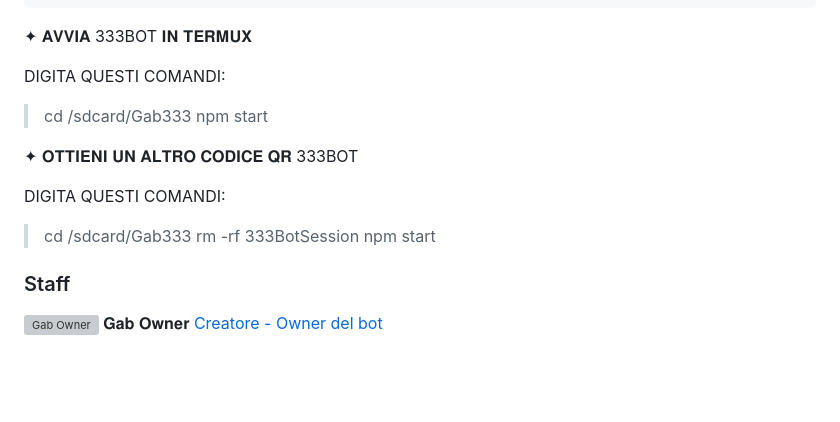
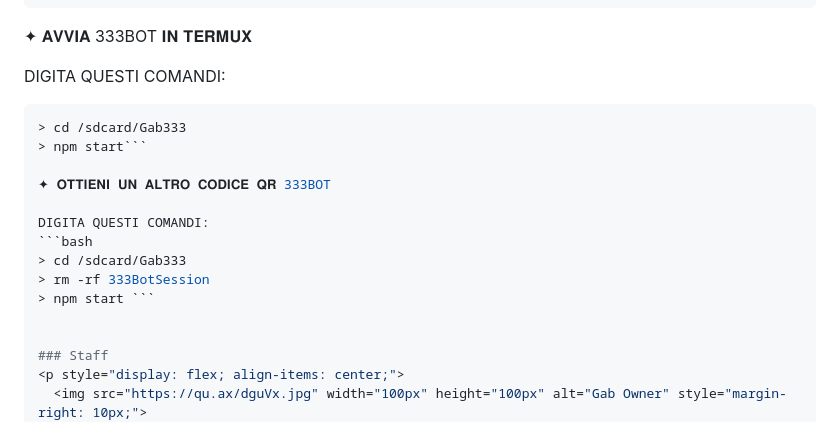
Before and after one commit to wwwmattiaa/Gab333, a Markdown page: README.md, the part around the change. Rendered like a GitHub page; blank space fills up the shorter version; grey boxes are pictures that could not be loaded.

````diff
--- a/README.md
+++ b/README.md
@@ -76,17 +76,17 @@ npm start
 ✦ 𝐀𝐕𝐕𝐈𝐀 333BOT 𝐈𝐍 𝐓𝐄𝐑𝐌𝐔𝐗
 
 DIGITA QUESTI COMANDI:
-
+```bash
 > cd /sdcard/Gab333
-> npm start
+> npm start```
 
 ✦ 𝐎𝐓𝐓𝐈𝐄𝐍𝐈 𝐔𝐍 𝐀𝐋𝐓𝐑𝐎 𝐂𝐎𝐃𝐈𝐂𝐄 𝐐𝐑 333BOT
 
 DIGITA QUESTI COMANDI:
-
+```bash
 > cd /sdcard/Gab333
 > rm -rf 333BotSession
-> npm start
+> npm start ```
 
 
 ### Staff
````
